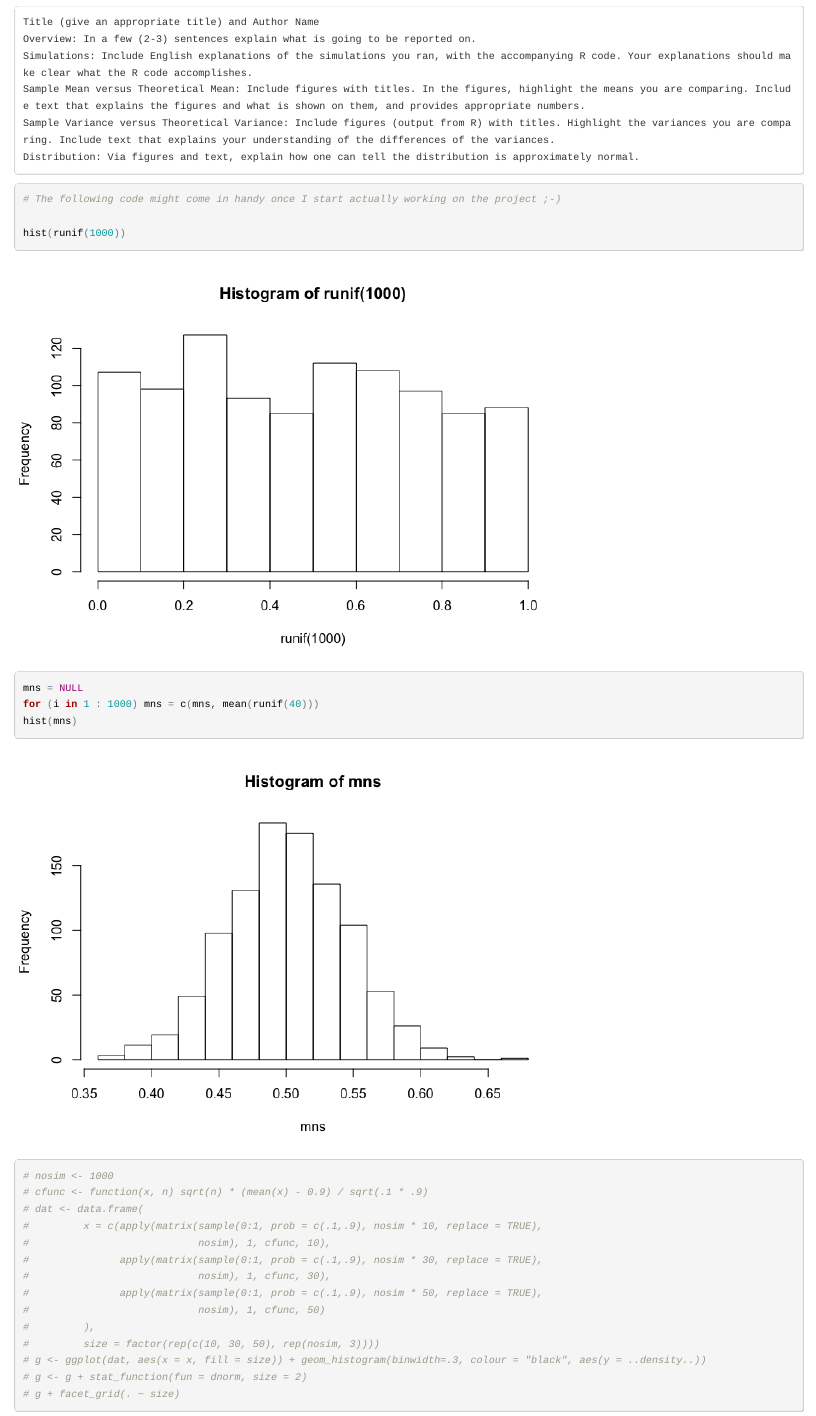
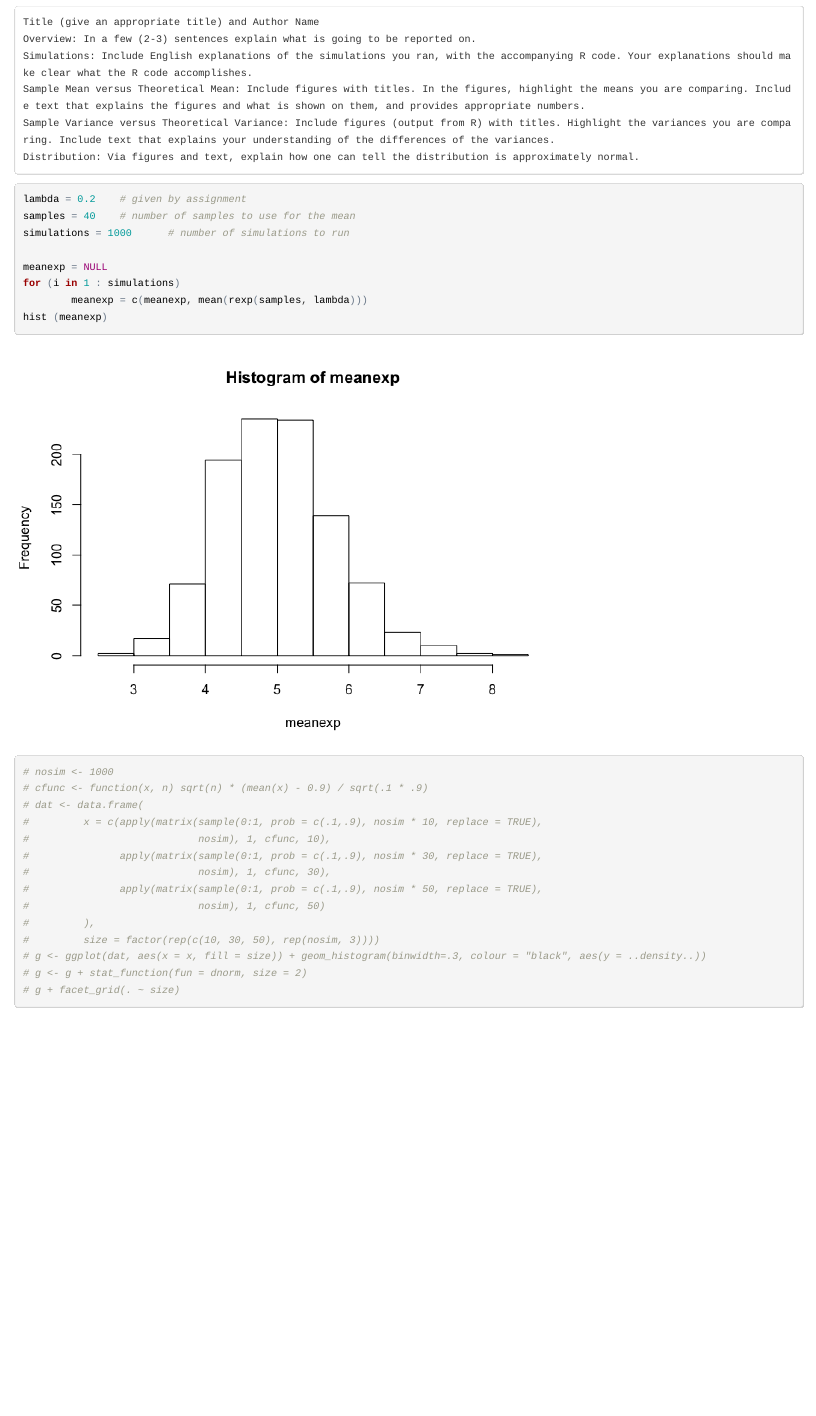
Before and after one commit to apyle/StatInfer_PeerAssessment1, an R Markdown document (PA1.Rmd): the page in a window 1100 px wide, from 180 px down. The pictures show the output file PA1.html that the author committed with the source, opened offline.

Commit message:
Add exponential distrib simulation code

````diff
--- a/PA1.Rmd
+++ b/PA1.Rmd
@@ -19,13 +19,14 @@ output:
 
 ```{r}
 
-# The following code might come in handy once I start actually working on the project ;-)
+lambda = 0.2    # given by assignment
+samples = 40    # number of samples to use for the mean
+simulations = 1000      # number of simulations to run
 
-hist(runif(1000))
-
-mns = NULL
-for (i in 1 : 1000) mns = c(mns, mean(runif(40)))
-hist(mns)
+meanexp = NULL
+for (i in 1 : simulations)
+        meanexp = c(meanexp, mean(rexp(samples, lambda)))
+hist (meanexp)
 
 # nosim <- 1000
 # cfunc <- function(x, n) sqrt(n) * (mean(x) - 0.9) / sqrt(.1 * .9)
````
Also changed, not shown: PA1.html, PA1.md, PA1_files/figure-html/unnamed-chunk-1-1.png.
